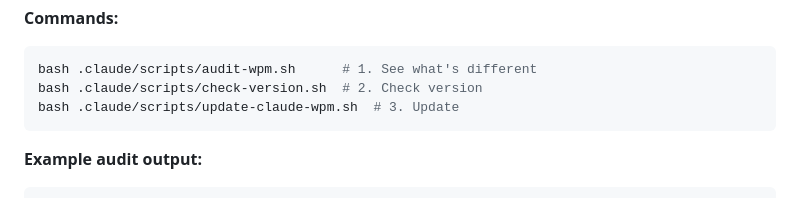
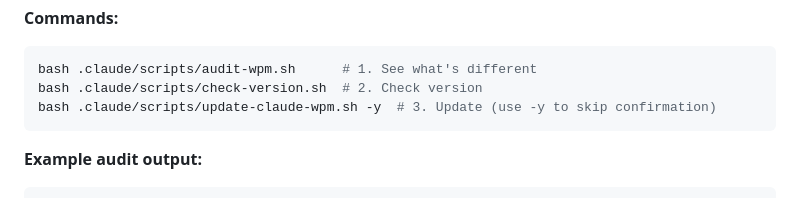
Before and after one commit to blaze-commerce/claude-wpm, a Markdown page: README.md, the part around the change. Drawn GitHub-style.

Commit message:
docs: add -y flag to update-claude-wpm.sh examples
Update documentation to show -y flag for non-interactive updates.

Co-Authored-By: Claude Opus 4.5 <noreply@anthropic.com>

````diff
--- a/README.md
+++ b/README.md
@@ -152,7 +152,7 @@ Claude Code configuration for WordPress/WooCommerce projects. This repository co
 ```bash
 bash .claude/scripts/audit-wpm.sh      # 1. See what's different
 bash .claude/scripts/check-version.sh  # 2. Check version
-bash .claude/scripts/update-claude-wpm.sh  # 3. Update
+bash .claude/scripts/update-claude-wpm.sh -y  # 3. Update (use -y to skip confirmation)
 ```
 
 **Example audit output:**
````
Also changed, not shown: CLAUDE-BASE.md (+1 -1 lines).
